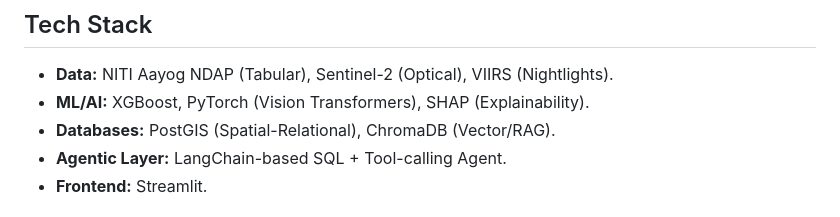
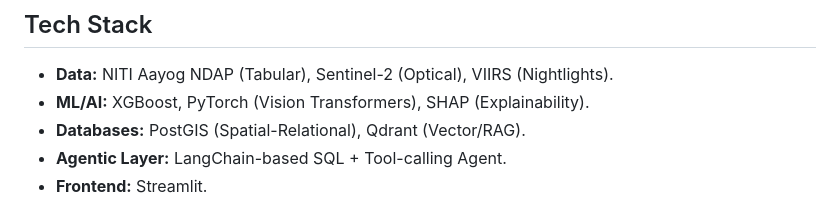
Before and after one commit to ironLegion88/IndiSight-Nowcast, a Markdown page: README.md, the part around the change. GitHub-like rendering.

```diff
--- a/README.md
+++ b/README.md
@@ -10,7 +10,7 @@ IndiSight-Nowcast addresses the "data-lag" problem in Indian governance. While o
 ## Tech Stack
 - **Data:** NITI Aayog NDAP (Tabular), Sentinel-2 (Optical), VIIRS (Nightlights).
 - **ML/AI:** XGBoost, PyTorch (Vision Transformers), SHAP (Explainability).
-- **Databases:** PostGIS (Spatial-Relational), ChromaDB (Vector/RAG).
+- **Databases:** PostGIS (Spatial-Relational), Qdrant (Vector/RAG).
 - **Agentic Layer:** LangChain-based SQL + Tool-calling Agent.
 - **Frontend:** Streamlit.
 
```
Also changed, not shown: docs/IMPLEMENTATION_PLAN.md (+5 -5 lines), docs/SYSTEM_SPECIFICATION.md (+7 -6 lines).
